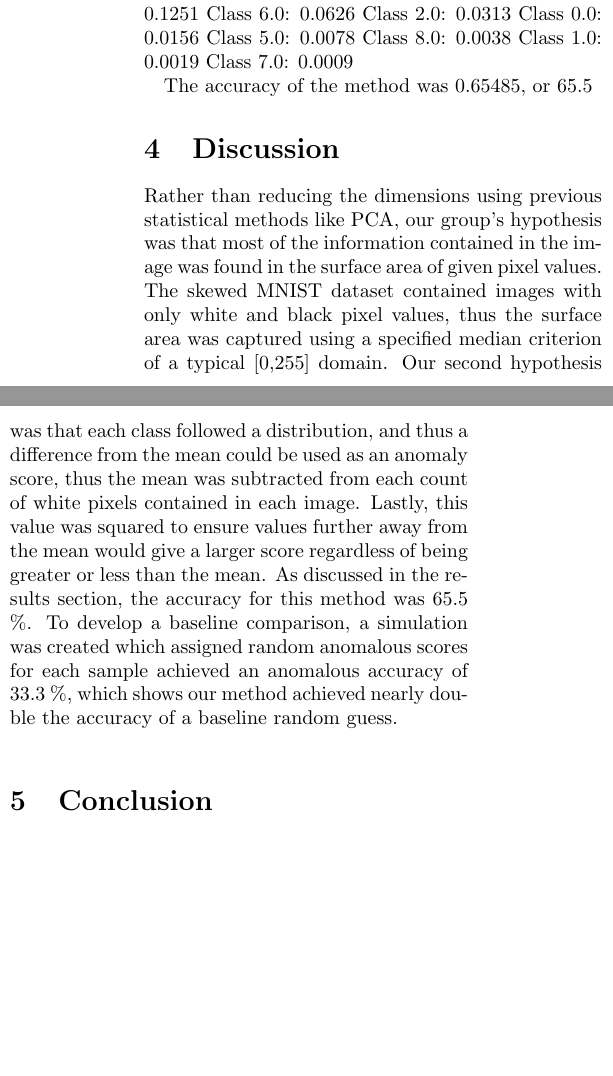
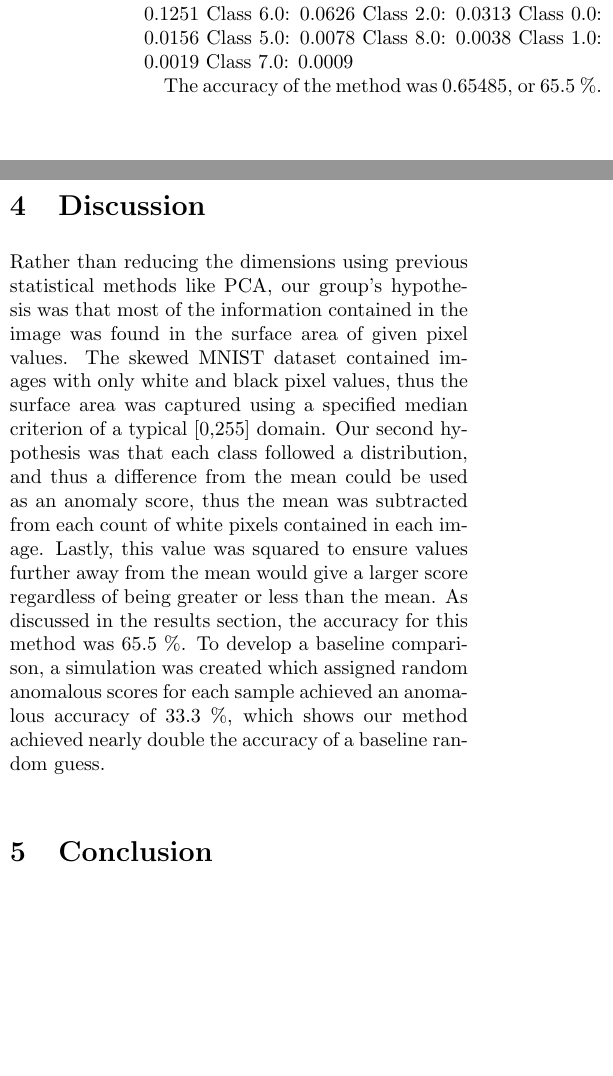
Before and after one commit to krisrjensen/csc730, a LaTeX problem sheet (assignment 1/report/assignment_1_report.tex, which reads assignment 1/report/sections/discussion.tex, assignment 1/report/sections/results.tex): two parts of the columns of page 3 of 3, joined at a grey line, cut so that both start at the same text, the shorter picture padded with empty space. Compiled offline with pdfLaTeX.

Commit message:
progress on assignment

```diff
--- a/assignment 1/report/assignment_1_report.tex
+++ b/assignment 1/report/assignment_1_report.tex
@@ -1,4 +1,9 @@
 \documentclass[twocolumn]{article}
+
+\usepackage{hyperref} % For cross-referencing
+\usepackage{cleveref} % For clever cross-referencing
+
+
 \usepackage{graphicx}
 \usepackage{lipsum} % For dummy text
 \usepackage{multicol} % For multiple columns
@@ -8,6 +13,7 @@
 \usepackage{titling}
 \usepackage{caption}
 \usepackage{xr}
+\usepackage{rerunfilecheck}
 
 \graphicspath{{./images/}}
 
--- a/assignment 1/report/sections/discussion.tex
+++ b/assignment 1/report/sections/discussion.tex
@@ -6,7 +6,7 @@ Our second hypothesis was that each class followed a distribution, and thus a di
 could be used as an anomaly score, thus the mean was subtracted from each count of white pixels
 contained in each image. Lastly, this value was squared to ensure values further away from the mean
 would give a larger score regardless of being greater or less than the mean.
-As discussed in the results section, the accuracy for this method was 65.5 \%. To develop a baseline
+As discussed in the results section, the accuracy for this method was 65.5~\%. To develop a baseline
 comparison, a simulation was created which assigned random anomalous scores for each sample
-achieved an anomalous accuracy of 33.3 \%, which shows our method achieved nearly double the
+achieved an anomalous accuracy of 33.3~\%, which shows our method achieved nearly double the
 accuracy of a baseline random guess.
--- a/assignment 1/report/sections/results.tex
+++ b/assignment 1/report/sections/results.tex
@@ -13,4 +13,4 @@ Class 1.0: 0.0019
 Class 7.0: 0.0009
 
 
-The accuracy of the method was 0.65485, or 65.5%
+The accuracy of the method was 0.65485, or 65.5~\%.
```
Also changed, not shown: assignment 1/report/sections/methodology.tex (+1 -4 lines), assignment 1/report/assignment_1_report.pdf, assignment 1/report/images/class_distrubition.png (added), assignment 1/report/images/class_histogram.png (added), assignment 1/report/images/class_histogram_anomalousness.png (added), 11 other files.
